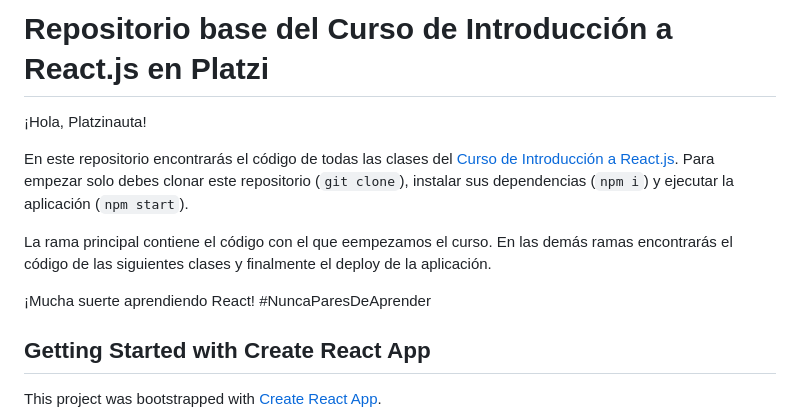
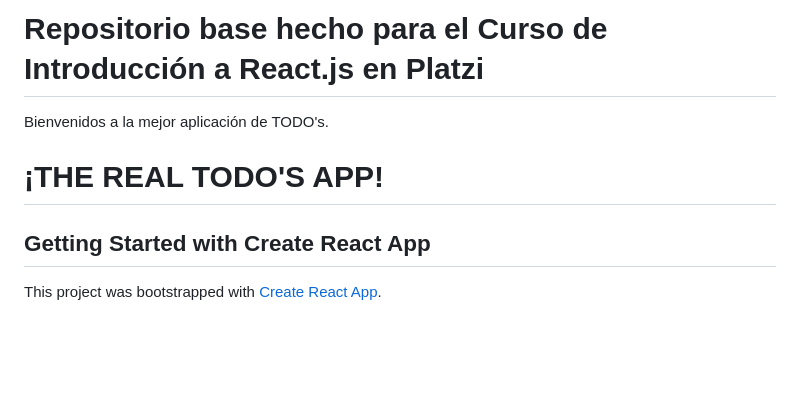
Before and after one commit to jrugarte/curso-react, a Markdown page: README.md, the part around the change. Drawn GitHub-style; blank space fills up the shorter version.

```diff
--- a/README.md
+++ b/README.md
@@ -1,12 +1,8 @@
-# Repositorio base del Curso de Introducción a React.js en Platzi
+# Repositorio base hecho para el Curso de Introducción a React.js en Platzi
 
-¡Hola, Platzinauta!
+Bienvenidos a la mejor aplicación de TODO's.
 
-En este repositorio encontrarás el código de todas las clases del [Curso de Introducción a React.js](https://platzi.com/reactjs). Para empezar solo debes clonar este repositorio (`git clone`), instalar sus dependencias (`npm i`) y ejecutar la aplicación (`npm start`).
-
-La rama principal contiene el código con el que eempezamos el curso. En las demás ramas encontrarás el código de las siguientes clases y finalmente el deploy de la aplicación.
-
-¡Mucha suerte aprendiendo React! #NuncaParesDeAprender
+# ¡THE REAL TODO'S APP!
 
 ## Getting Started with Create React App
 
```
